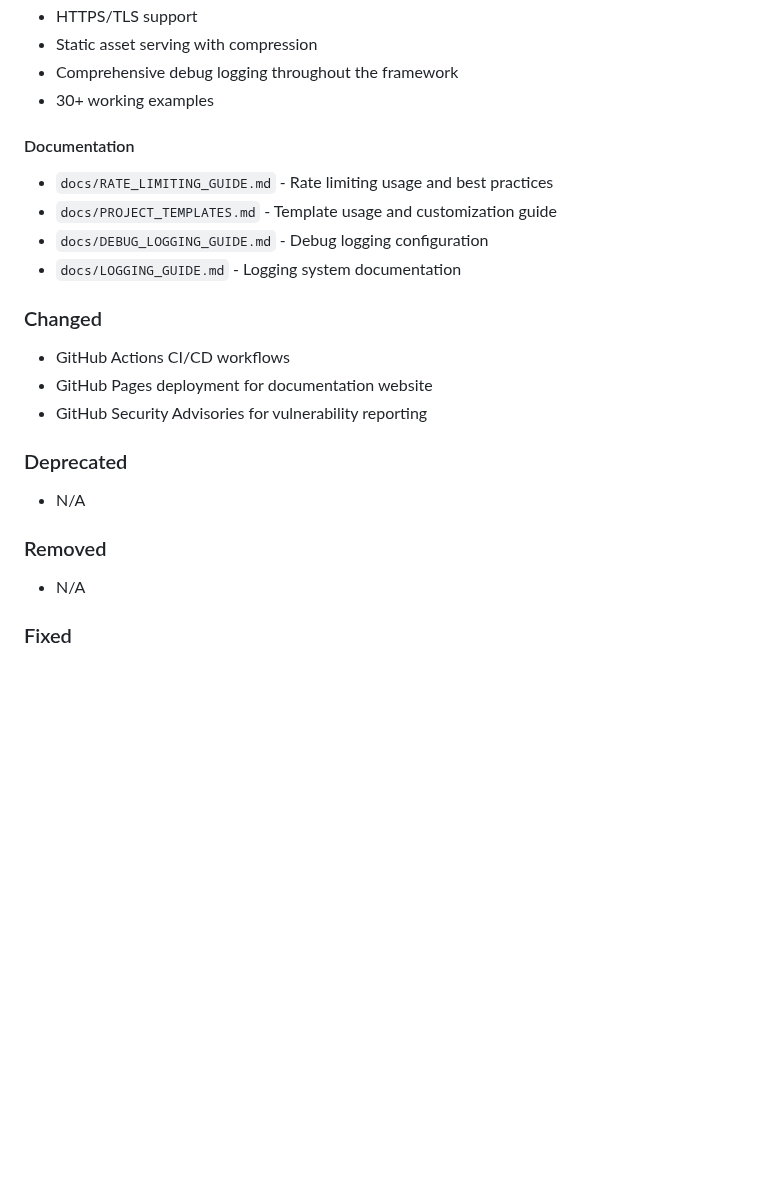
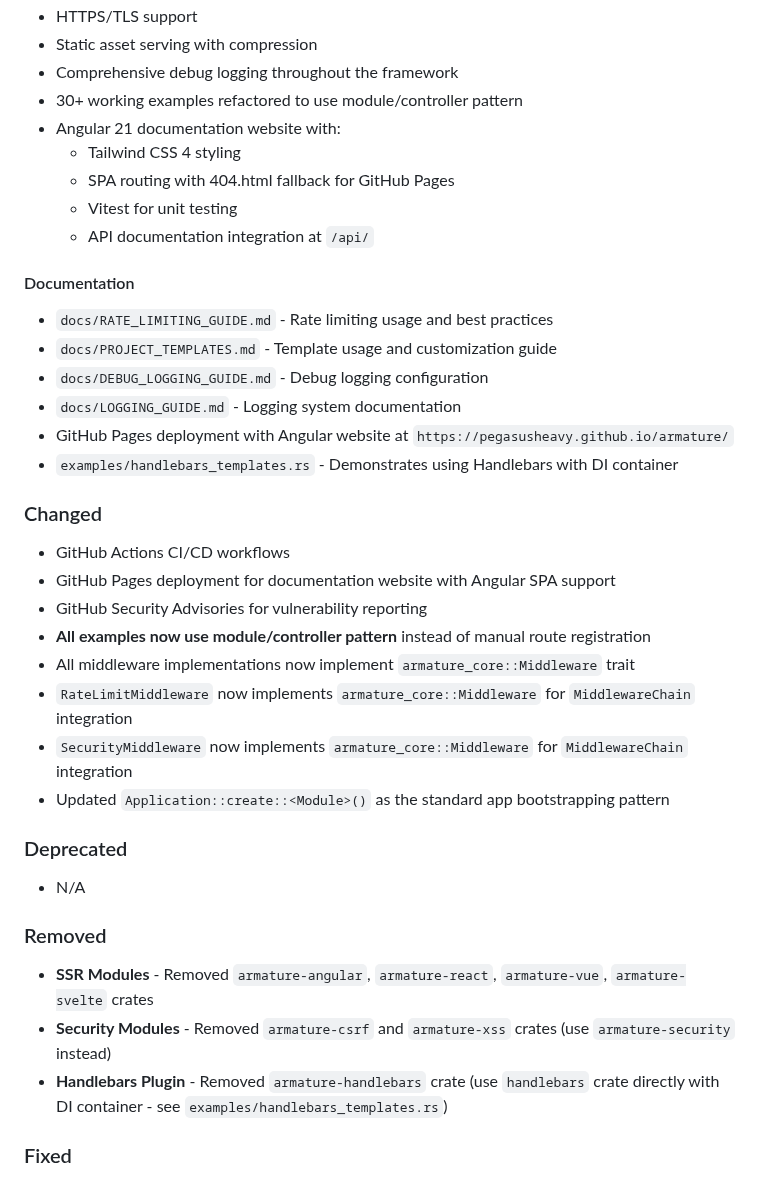
Before and after one commit to pegasusheavy/armature, a Markdown page: CHANGELOG.md, the part around the change. Drawn GitHub-style; blank space fills up the shorter version.

Commit message:
docs: update changelog with recent changes
- Document module/controller pattern migration for all examples
- Document Middleware trait implementation for all middleware
- Document removed SSR, CSRF, XSS, and Handlebars modules
- Document GitHub Pages deployment with Angular website
- Document handlebars_templates.rs example

```diff
--- a/CHANGELOG.md
+++ b/CHANGELOG.md
@@ -57,24 +57,38 @@ and this project adheres to [Semantic Versioning](https://semver.org/spec/v2.0.0
 - HTTPS/TLS support
 - Static asset serving with compression
 - Comprehensive debug logging throughout the framework
-- 30+ working examples
+- 30+ working examples refactored to use module/controller pattern
+- Angular 21 documentation website with:
+  - Tailwind CSS 4 styling
+  - SPA routing with 404.html fallback for GitHub Pages
+  - Vitest for unit testing
+  - API documentation integration at `/api/`
 
 #### Documentation
 - `docs/RATE_LIMITING_GUIDE.md` - Rate limiting usage and best practices
 - `docs/PROJECT_TEMPLATES.md` - Template usage and customization guide
 - `docs/DEBUG_LOGGING_GUIDE.md` - Debug logging configuration
 - `docs/LOGGING_GUIDE.md` - Logging system documentation
+- GitHub Pages deployment with Angular website at `https://pegasusheavy.github.io/armature/`
+- `examples/handlebars_templates.rs` - Demonstrates using Handlebars with DI container
 
 ### Changed
 - GitHub Actions CI/CD workflows
-- GitHub Pages deployment for documentation website
+- GitHub Pages deployment for documentation website with Angular SPA support
 - GitHub Security Advisories for vulnerability reporting
+- **All examples now use module/controller pattern** instead of manual route registration
+- All middleware implementations now implement `armature_core::Middleware` trait
+- `RateLimitMiddleware` now implements `armature_core::Middleware` for `MiddlewareChain` integration
+- `SecurityMiddleware` now implements `armature_core::Middleware` for `MiddlewareChain` integration
+- Updated `Application::create::<Module>()` as the standard app bootstrapping pattern
 
 ### Deprecated
 - N/A
 
 ### Removed
-- N/A
+- **SSR Modules** - Removed `armature-angular`, `armature-react`, `armature-vue`, `armature-svelte` crates
+- **Security Modules** - Removed `armature-csrf` and `armature-xss` crates (use `armature-security` instead)
+- **Handlebars Plugin** - Removed `armature-handlebars` crate (use `handlebars` crate directly with DI container - see `examples/handlebars_templates.rs`)
 
 ### Fixed
 - Fixed `CertificateParams::new` type mismatch in TLS module
```
